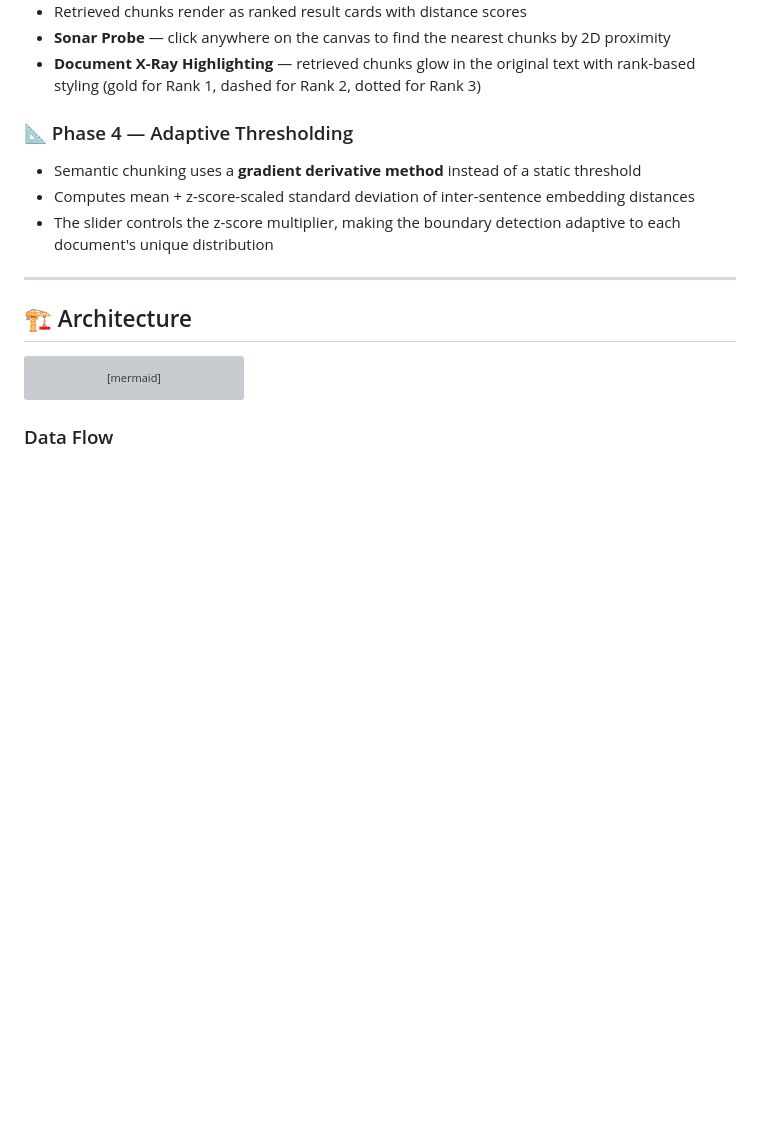
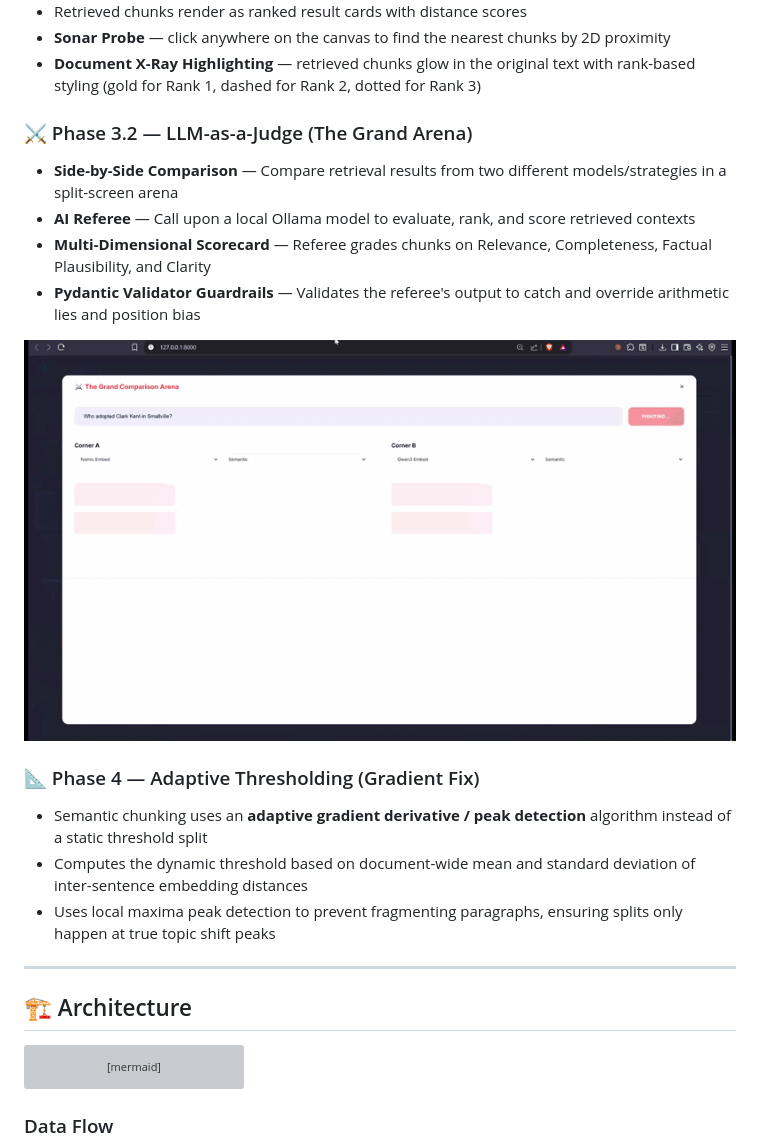
Before and after one commit to vazanth/RAG-Visualizer, a Markdown page: README.md, the part around the change printed below. Rendered like a GitHub page; pictures changed too: assets/arena_comparison.gif (added); blank space fills up the shorter version; grey boxes are pictures that could not be loaded.

Commit message:
Add Visualizer and Grand Arena GIFs to README.md

```diff
--- a/README.md
+++ b/README.md
@@ -38,11 +40,20 @@ Visualize and compare **5 chunking strategies** side-by-side:
 - **Sonar Probe** — click anywhere on the canvas to find the nearest chunks by 2D proximity
 - **Document X-Ray Highlighting** — retrieved chunks glow in the original text with rank-based styling (gold for Rank 1, dashed for Rank 2, dotted for Rank 3)
 
-### 📐 Phase 4 — Adaptive Thresholding
+### ⚔️ Phase 3.2 — LLM-as-a-Judge (The Grand Arena)
 
-- Semantic chunking uses a **gradient derivative method** instead of a static threshold
-- Computes mean + z-score-scaled standard deviation of inter-sentence embedding distances
-- The slider controls the z-score multiplier, making the boundary detection adaptive to each document's unique distribution
+- **Side-by-Side Comparison** — Compare retrieval results from two different models/strategies in a split-screen arena
+- **AI Referee** — Call upon a local Ollama model to evaluate, rank, and score retrieved contexts
+- **Multi-Dimensional Scorecard** — Referee grades chunks on Relevance, Completeness, Factual Plausibility, and Clarity
+- **Pydantic Validator Guardrails** — Validates the referee's output to catch and override arithmetic lies and position bias
+
+![Grand Arena Comparison](assets/arena_comparison.gif)
+
+### 📐 Phase 4 — Adaptive Thresholding (Gradient Fix)
+
+- Semantic chunking uses an **adaptive gradient derivative / peak detection** algorithm instead of a static threshold split
+- Computes the dynamic threshold based on document-wide mean and standard deviation of inter-sentence embedding distances
+- Uses local maxima peak detection to prevent fragmenting paragraphs, ensuring splits only happen at true topic shift peaks
 
 ---
 
```
Also changed, not shown: other parts of README.md (+35 -2 lines), 1 other file.
